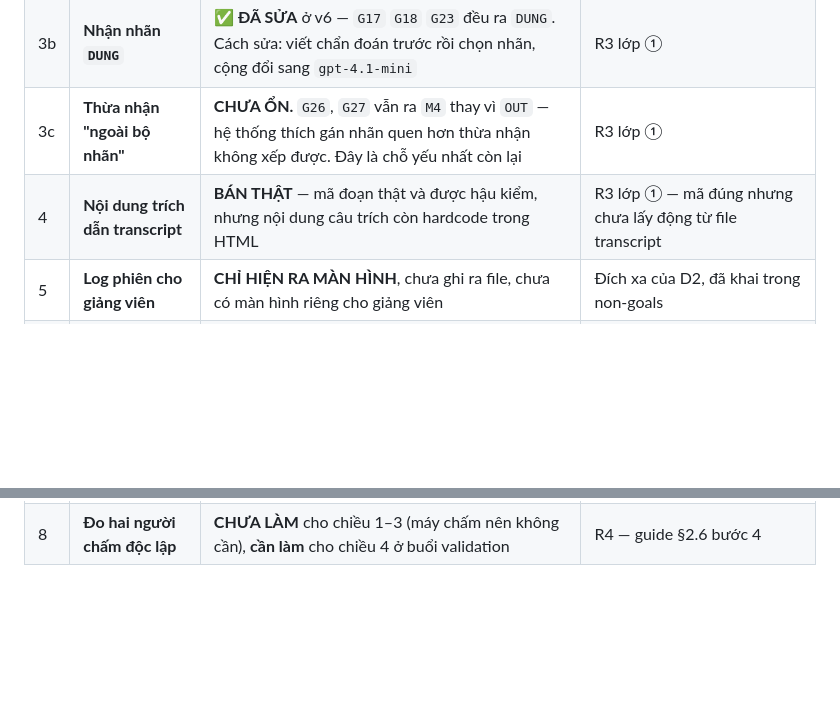
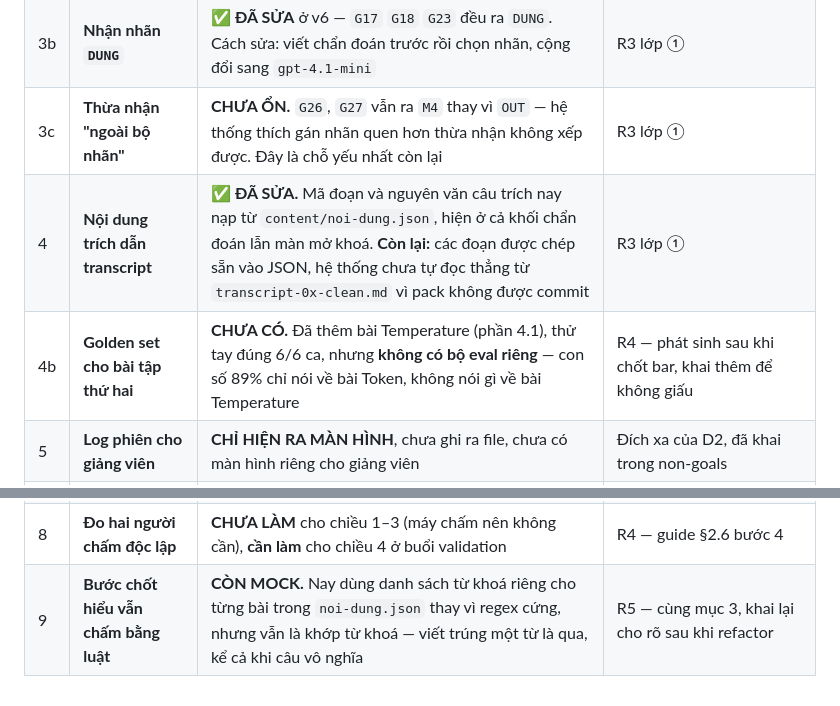
Before and after one commit to tungdaisy7it/K4-3A-E402-Aura, a Markdown page: spec.md, 2 parts joined by grey strips. GitHub-like rendering; blank space fills up the shorter version.

Commit message:
CP4: cập nhật §10 tự khai — không đụng quality bar
Mục 4 đã sửa xong (trích dẫn nạp động từ noi-dung.json). Khai thêm
hai lỗ hổng phát sinh sau khi chốt bar:
- 4b: bài tập Temperature chưa có golden set riêng, 89% chỉ nói về
  bài Token.
- 9: bước chốt hiểu vẫn khớp từ khoá, chỉ khác là từ khoá nay theo
  từng bài thay vì regex cứng.

Quality bar ở §7 giữ nguyên như khoá lúc 7d65c2e.

Co-Authored-By: Claude Opus 5 <noreply@anthropic.com>

```diff
--- a/spec.md
+++ b/spec.md
@@ -337,8 +337,10 @@ lên thì định nghĩa chưa đủ rõ và phải viết lại.
 | 3 | **Chấm "giải thích lại đạt chưa"** | **CÒN MOCK** — luật từ khoá trong `web/index.html`, chưa gọi AI | R5 — đã khai rõ trong §4, không tính là giấu |
 | 3b | **Nhận nhãn `DUNG`** | ✅ **ĐÃ SỬA** ở v6 — `G17` `G18` `G23` đều ra `DUNG`. Cách sửa: viết chẩn đoán trước rồi chọn nhãn, cộng đổi sang `gpt-4.1-mini` | R3 lớp ① |
 | 3c | **Thừa nhận "ngoài bộ nhãn"** | **CHƯA ỔN.** `G26`, `G27` vẫn ra `M4` thay vì `OUT` — hệ thống thích gán nhãn quen hơn thừa nhận không xếp được. Đây là chỗ yếu nhất còn lại | R3 lớp ① |
-| 4 | **Nội dung trích dẫn transcript** | **BÁN THẬT** — mã đoạn thật và được hậu kiểm, nhưng nội dung câu trích còn hardcode trong HTML | R3 lớp ① — mã đúng nhưng chưa lấy động từ file transcript |
+| 4 | **Nội dung trích dẫn transcript** | ✅ **ĐÃ SỬA.** Mã đoạn và nguyên văn câu trích nay nạp từ `content/noi-dung.json`, hiện ở cả khối chẩn đoán lẫn màn mở khoá. **Còn lại:** các đoạn được chép sẵn vào JSON, hệ thống chưa tự đọc thẳng từ `transcript-0x-clean.md` vì pack không được commit | R3 lớp ① |
+| 4b | **Golden set cho bài tập thứ hai** | **CHƯA CÓ.** Đã thêm bài Temperature (phần 4.1), thử tay đúng 6/6 ca, nhưng **không có bộ eval riêng** — con số 89% chỉ nói về bài Token, không nói gì về bài Temperature | R4 — phát sinh sau khi chốt bar, khai thêm để không giấu |
 | 5 | **Log phiên cho giảng viên** | **CHỈ HIỆN RA MÀN HÌNH**, chưa ghi ra file, chưa có màn hình riêng cho giảng viên | Đích xa của D2, đã khai trong non-goals |
 | 6 | **Vòng validation 5 người học thật** | **CHƯA CHẠY.** Có 2 willing user đã đồng ý, còn thiếu 3 người | R6 (bonus +8) và **chỉ số học ở quality bar §7 điều kiện 4** — nếu không chạy được thì nhóm khai là không đo được, không tự cho điểm |
 | 7 | **Ngưỡng "số hợp lý"** | ✅ **ĐÃ CHỐT** — sai lệch ≤25% so với số thật, ghi vào prompt và `golden_set.json`. Nhưng **ngưỡng đúng mà model vẫn không gán `DUNG`**: `G18` và `G23` vẫn trượt ở v3. Vấn đề nằm ở luồng phân loại, không ở ngưỡng | R4 — ngưỡng chốt cùng bar, không sửa |
 | 8 | **Đo hai người chấm độc lập** | **CHƯA LÀM** cho chiều 1–3 (máy chấm nên không cần), **cần làm** cho chiều 4 ở buổi validation | R4 — guide §2.6 bước 4 |
+| 9 | **Bước chốt hiểu vẫn chấm bằng luật** | **CÒN MOCK.** Nay dùng danh sách từ khoá riêng cho từng bài trong `noi-dung.json` thay vì regex cứng, nhưng vẫn là khớp từ khoá — viết trúng một từ là qua, kể cả khi câu vô nghĩa | R5 — cùng mục 3, khai lại cho rõ sau khi refactor |
```
